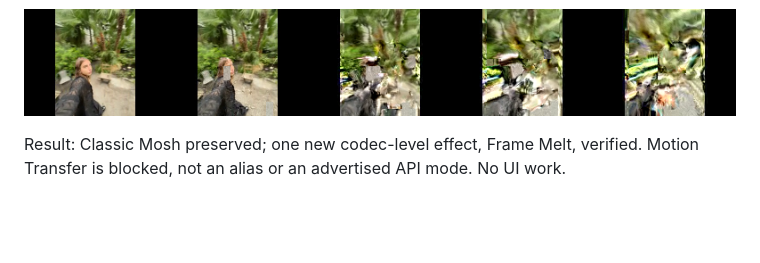
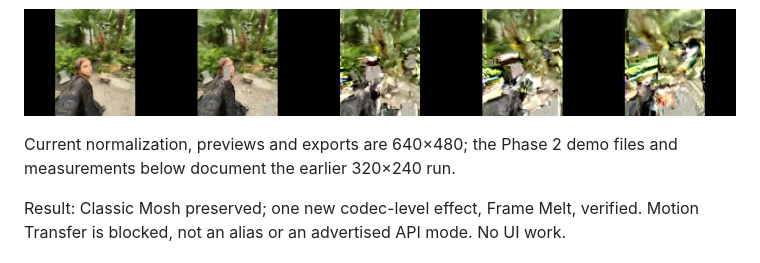
Before and after one commit to h333ndrik/h4moshlab, a Markdown page: PHASE2.md, the part around the change. GitHub-like rendering; blank space fills up the shorter version.

```diff
--- a/PHASE2.md
+++ b/PHASE2.md
@@ -7,6 +7,9 @@
 ![Classic frame strip](demo/phase2/classic-mosh.png)
 
 ![Frame Melt frame strip](demo/phase2/frame-melt.png)
+
+Current normalization, previews and exports are 640×480; the Phase 2 demo
+files and measurements below document the earlier 320×240 run.
 
 Result: Classic Mosh preserved; one new codec-level effect, Frame Melt, verified.
 Motion Transfer is blocked, not an alias or an advertised API mode. No UI work.
```
Also changed, not shown: EDITOR.md (+2 -2 lines), README.md (+7 -4 lines), demo/editor/desktop.png, 8 other files.
